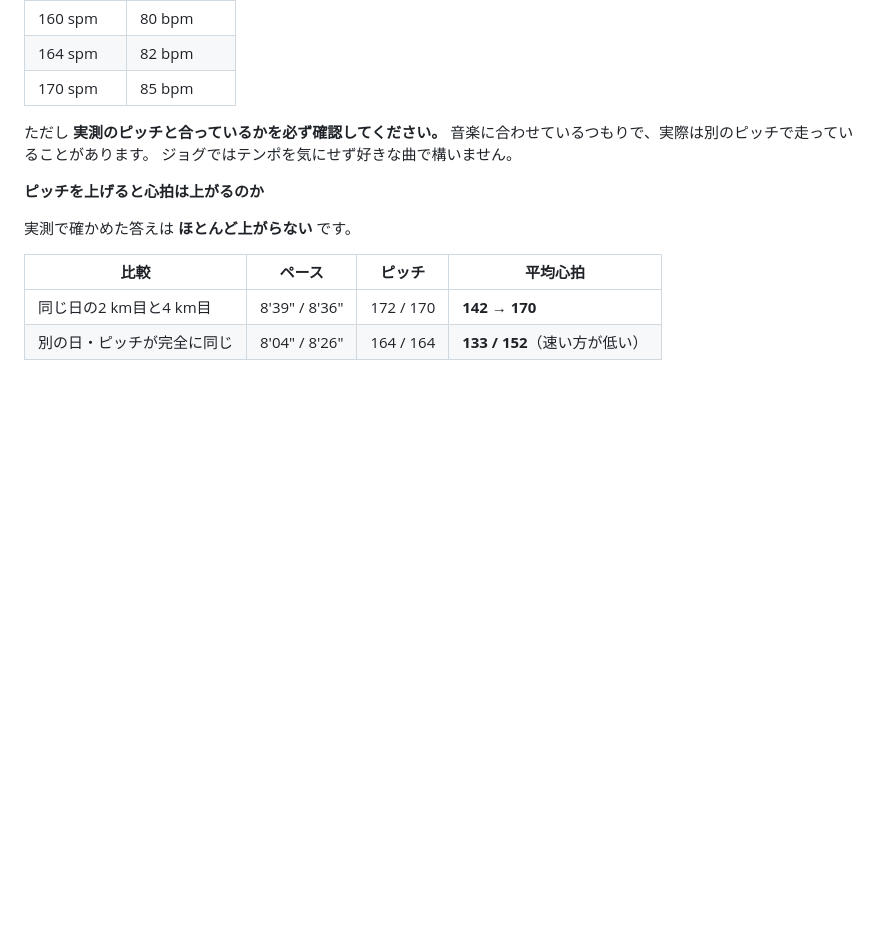
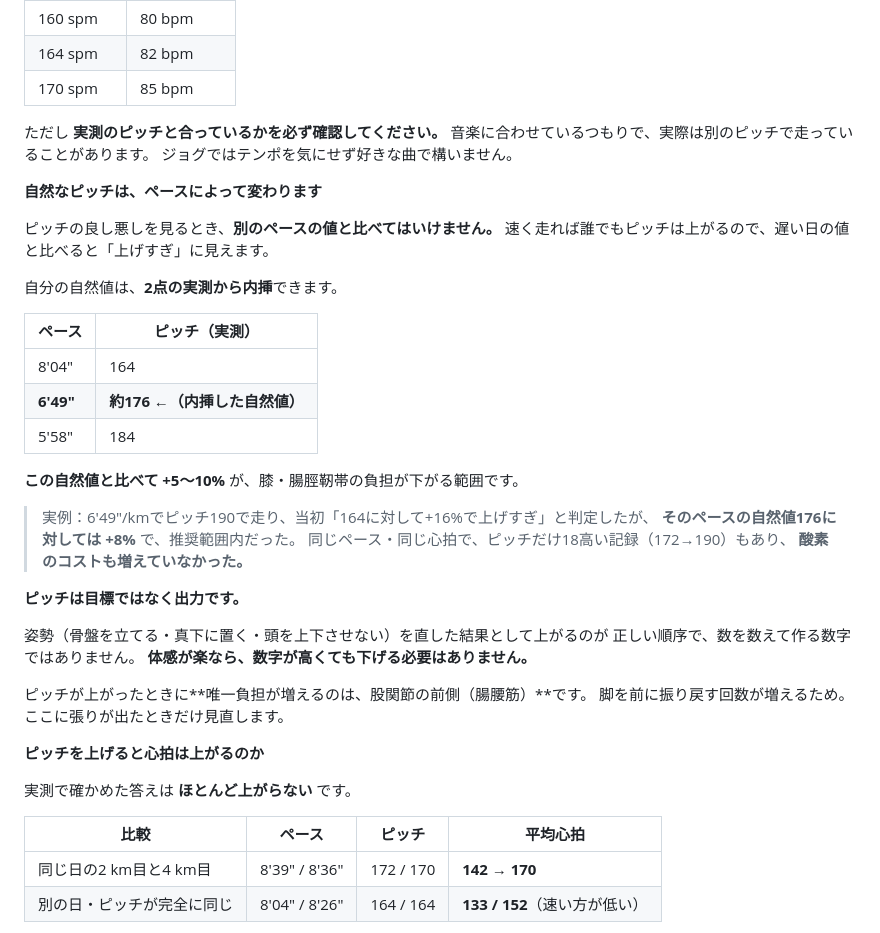
Before and after one commit to atomaotm0629/marathon-training, a Markdown page: docs/04-paces.md, the part around the change. Rendered like a GitHub page; blank space fills up the shorter version.

Commit message:
自然なピッチはペースで変わることを04-pacesに追記した
6'49"/kmでピッチ190を「習慣値164に対して+16%で上げすぎ」と判定したが、
164は8'04"/kmのときの値で、別のペースの数字と比べていた。誤りだったので
その判定を取り下げ、理由を残す。

実測2点（8'04"で164、5'58"で184）から内挿すると6'49"での自然値は約176。
190は+8%で、推奨範囲（+5〜10%）のど真ん中だった。

酸素のコストが増えるという指摘もデータが否定している。同じペース・同じ心拍
（6'46"/148と6'49"/148）でピッチが172と190、しかも後者は距離が1.7倍。
本人の「楽だった」という体感の方が正しかった。

あわせて、ピッチは目標ではなく出力であること（姿勢を直した結果として
上がるのが正しい順序で、数を数えて作る数字ではない）と、ピッチが上がって
唯一負担が増えるのは股関節の前側（腸腰筋）であることも明記した。

Co-Authored-By: Claude Opus 5 <noreply@anthropic.com>
Claude-Session: https://claude.ai/code/session_019LVjUsfhwu9PbX2m79pZLH

```diff
--- a/docs/04-paces.md
+++ b/docs/04-paces.md
@@ -233,6 +233,35 @@
 音楽に合わせているつもりで、実際は別のピッチで走っていることがあります。
 ジョグではテンポを気にせず好きな曲で構いません。
 
+**自然なピッチは、ペースによって変わります**
+
+ピッチの良し悪しを見るとき、**別のペースの値と比べてはいけません。**
+速く走れば誰でもピッチは上がるので、遅い日の値と比べると「上げすぎ」に見えます。
+
+自分の自然値は、**2点の実測から内挿**できます。
+
+| ペース | ピッチ（実測） |
+|---|---|
+| 8'04" | 164 |
+| **6'49"** | **約176 ←（内挿した自然値）** |
+| 5'58" | 184 |
+
+**この自然値と比べて +5〜10%** が、膝・腸脛靭帯の負担が下がる範囲です。
+
+> 実例：6'49"/kmでピッチ190で走り、当初「164に対して+16%で上げすぎ」と判定したが、
+> **そのペースの自然値176に対しては +8%** で、推奨範囲内だった。
+> 同じペース・同じ心拍で、ピッチだけ18高い記録（172→190）もあり、
+> **酸素のコストも増えていなかった。**
+
+**ピッチは目標ではなく出力です。**
+
+姿勢（骨盤を立てる・真下に置く・頭を上下させない）を直した結果として上がるのが
+正しい順序で、数を数えて作る数字ではありません。
+**体感が楽なら、数字が高くても下げる必要はありません。**
+
+ピッチが上がったときに**唯一負担が増えるのは、股関節の前側（腸腰筋）**です。
+脚を前に振り戻す回数が増えるため。ここに張りが出たときだけ見直します。
+
 **ピッチを上げると心拍は上がるのか**
 
 実測で確かめた答えは **ほとんど上がらない** です。
```
